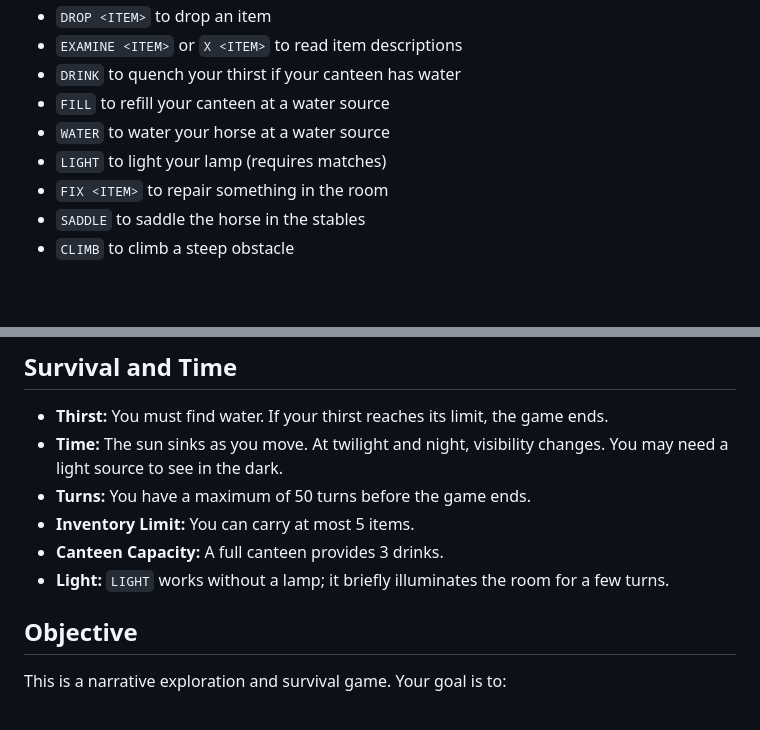
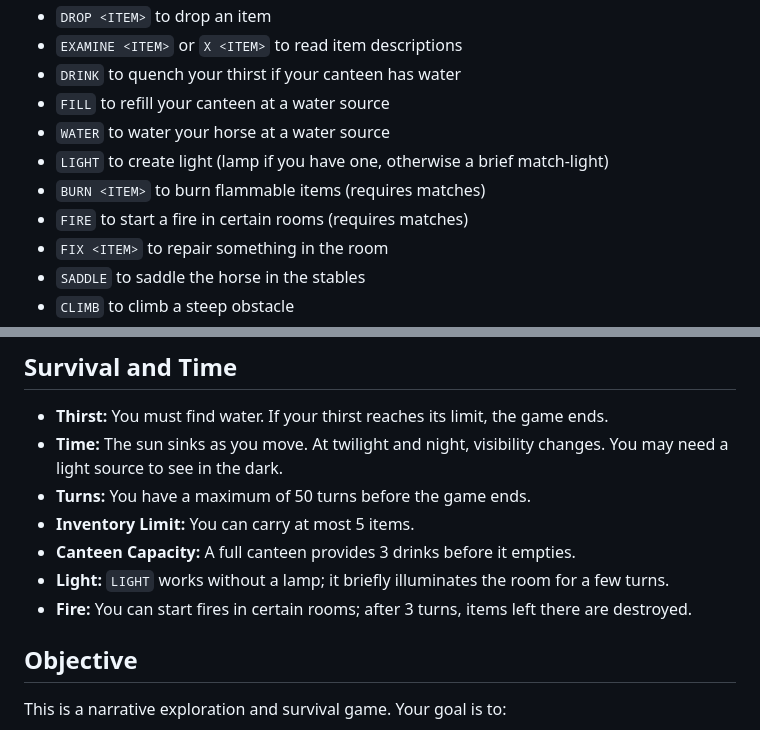
Before and after one commit to mdfranz/vibepascal, a Markdown page: README.md, 2 parts joined by grey strips. Rendered like a GitHub page; blank space fills up the shorter version.

Commit message:
final doc updates

```diff
--- a/README.md
+++ b/README.md
@@ -122,7 +122,9 @@ export PYDANTIC_AI_GATEWAY_API_KEY="paig_..."
 - `DRINK` to quench your thirst if your canteen has water
 - `FILL` to refill your canteen at a water source
 - `WATER` to water your horse at a water source
-- `LIGHT` to light your lamp (requires matches)
+- `LIGHT` to create light (lamp if you have one, otherwise a brief match-light)
+- `BURN <ITEM>` to burn flammable items (requires matches)
+- `FIRE` to start a fire in certain rooms (requires matches)
 - `FIX <ITEM>` to repair something in the room
 - `SADDLE` to saddle the horse in the stables
 - `CLIMB` to climb a steep obstacle
@@ -136,8 +138,9 @@ export PYDANTIC_AI_GATEWAY_API_KEY="paig_..."
 - **Time:** The sun sinks as you move. At twilight and night, visibility changes. You may need a light source to see in the dark.
 - **Turns:** You have a maximum of 50 turns before the game ends.
 - **Inventory Limit:** You can carry at most 5 items.
-- **Canteen Capacity:** A full canteen provides 3 drinks.
+- **Canteen Capacity:** A full canteen provides 3 drinks before it empties.
 - **Light:** `LIGHT` works without a lamp; it briefly illuminates the room for a few turns.
+- **Fire:** You can start fires in certain rooms; after 3 turns, items left there are destroyed.
 
 ## Objective
 
```
